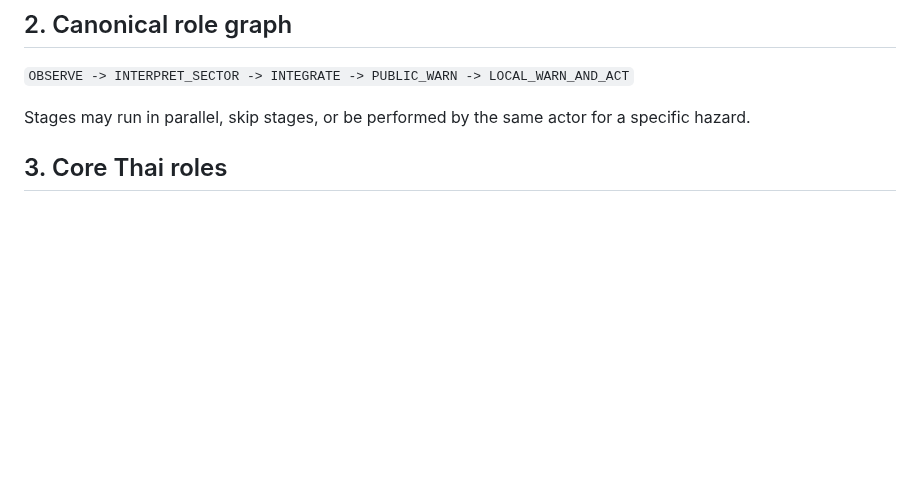
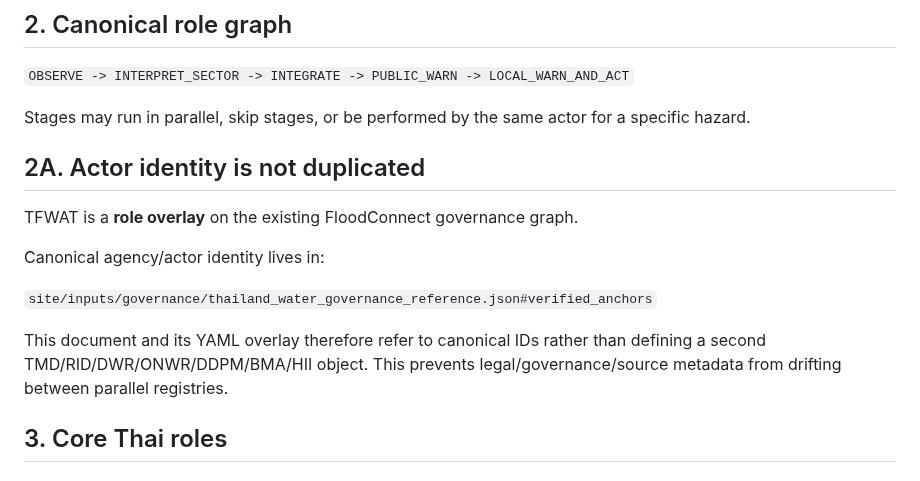
Before and after one commit to morrocwi/floodconnect, a Markdown page: docs/THAI_FLOOD_WARNING_ACTOR_TYPOLOGY.md, the part around the change. Drawn GitHub-style; blank space fills up the shorter version.

Commit message:
docs: define warning typology as governance role overlay

```diff
--- a/docs/THAI_FLOOD_WARNING_ACTOR_TYPOLOGY.md
+++ b/docs/THAI_FLOOD_WARNING_ACTOR_TYPOLOGY.md
@@ -15,6 +15,18 @@ The typology is a role graph, not a single chain of command.
 `OBSERVE -> INTERPRET_SECTOR -> INTEGRATE -> PUBLIC_WARN -> LOCAL_WARN_AND_ACT`
 
 Stages may run in parallel, skip stages, or be performed by the same actor for a specific hazard.
+
+## 2A. Actor identity is not duplicated
+
+TFWAT is a **role overlay** on the existing FloodConnect governance graph.
+
+Canonical agency/actor identity lives in:
+
+`site/inputs/governance/thailand_water_governance_reference.json#verified_anchors`
+
+This document and its YAML overlay therefore refer to canonical IDs rather than defining a second
+TMD/RID/DWR/ONWR/DDPM/BMA/HII object. This prevents legal/governance/source metadata from drifting
+between parallel registries.
 
 ## 3. Core Thai roles
 
```
